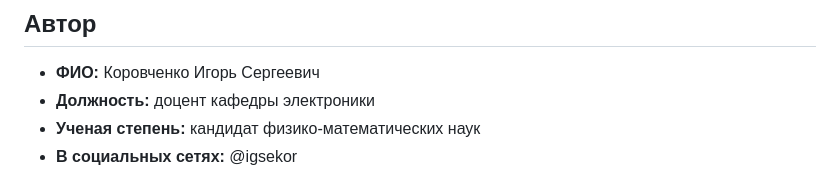
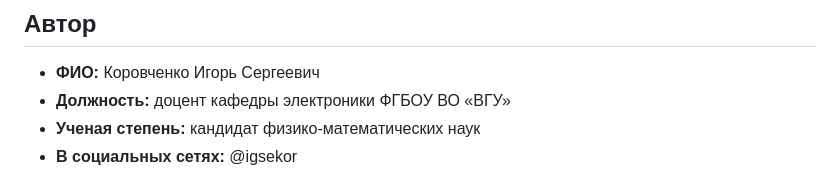
Before and after one commit to igsekor/course-programming, a Markdown page: src/README.md, the part around the change. Drawn GitHub-style.

Commit message:
Добавляет название организации

```diff
--- a/src/README.md
+++ b/src/README.md
@@ -9,7 +9,7 @@ permalink: index.html
 ## Автор
 
 - **ФИО:** Коровченко Игорь Сергеевич
-- **Должность:** доцент кафедры электроники
+- **Должность:** доцент кафедры электроники ФГБОУ ВО «ВГУ»
 - **Ученая степень:** кандидат физико-математических наук
 - **В социальных сетях:** @igsekor
 
```
